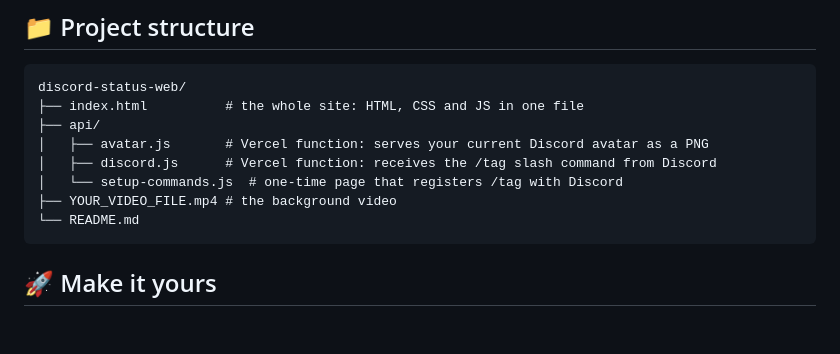
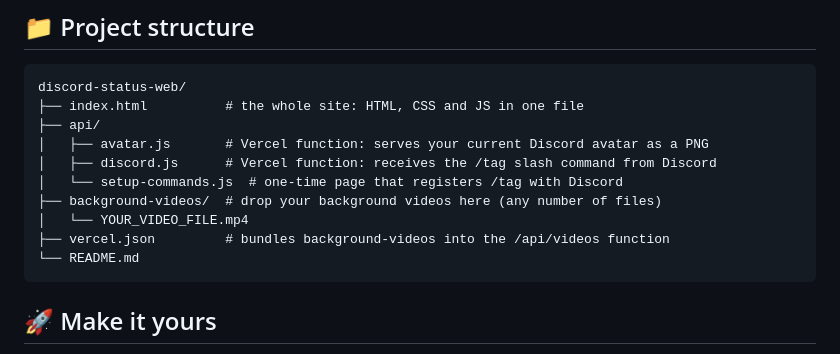
Before and after one commit to heyitsaadin/discord-status-web, a Markdown page: README.md, the part around the change. GitHub-like rendering; blank space fills up the shorter version.

Commit message:
Document the background-videos folder and multi-video playlist in the README

````diff
--- a/README.md
+++ b/README.md
@@ -80,7 +80,9 @@ discord-status-web/
 │   ├── avatar.js       # Vercel function: serves your current Discord avatar as a PNG
 │   ├── discord.js      # Vercel function: receives the /tag slash command from Discord
 │   └── setup-commands.js  # one-time page that registers /tag with Discord
-├── YOUR_VIDEO_FILE.mp4 # the background video
+├── background-videos/  # drop your background videos here (any number of files)
+│   └── YOUR_VIDEO_FILE.mp4
+├── vercel.json         # bundles background-videos into the /api/videos function
 └── README.md
 ```
 
````
